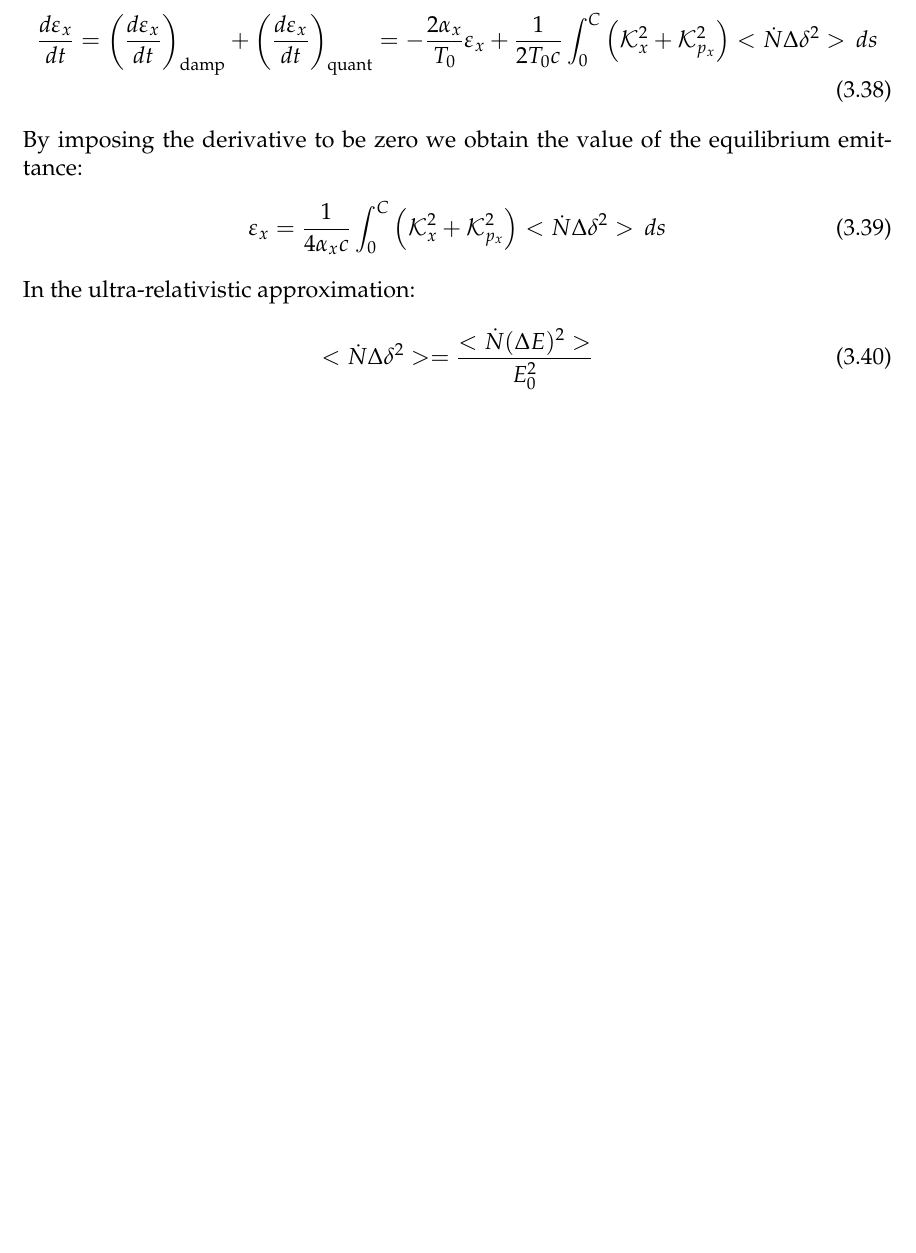
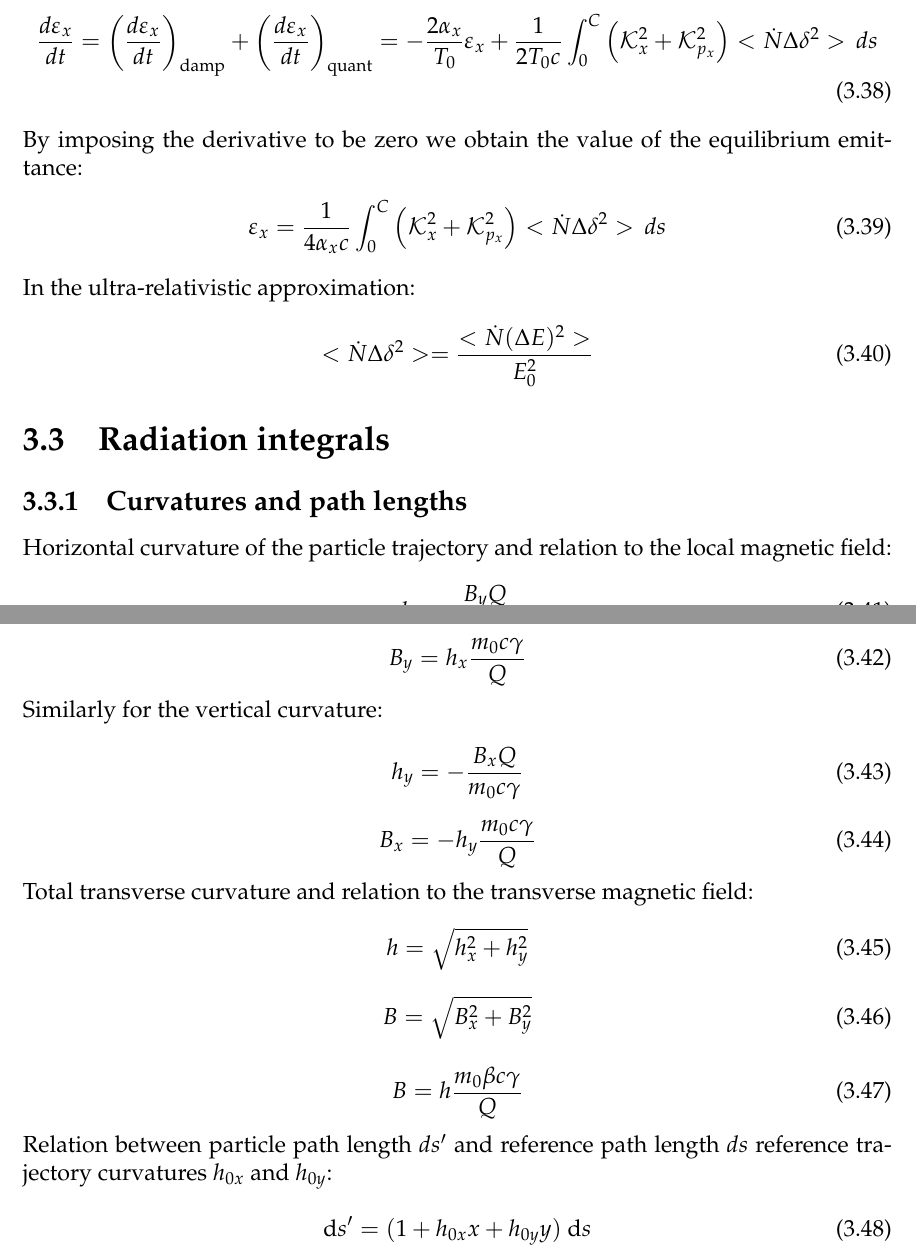
Before and after one commit to xsuite/xsuite, a LaTeX thesis (docs/physics_manual/physics_man.tex, which reads docs/physics_manual/xtrack.tex): part of page 46 of 147 before the commit and two parts of pages 46 and 47 of 149 after it, the two joined at a grey line, cut so that both start at the same text, the shorter picture padded with empty space. Compiled offline with pdfLaTeX.

Commit message:
Working on radiation integrals

```diff
--- a/docs/physics_manual/physics_man.tex
+++ b/docs/physics_manual/physics_man.tex
@@ -39,6 +39,10 @@
 \setlength\parindent{0pt}
 
 \newcommand{\HRule}[1]{\hfill \rule{0.2\linewidth}{#1}}
+\newcommand{\dee}[0]{\text{d}}
+\newcommand{\totder}[2]{\frac{\dee  {#1}}{\dee  {#2}}}
+\newcommand{\partder}[2]{\frac{\partial {#1}}{\partial {#2}}}
+
 
 \makeatletter
 \newcommand\primitiveinput[1]
--- a/docs/physics_manual/xtrack.tex
+++ b/docs/physics_manual/xtrack.tex
@@ -2173,6 +2173,59 @@ In the ultra-relativistic approximation:
 \label{eq:equilemi2}
 \end{align}
 
+\section{Radiation integrals}
+
+\subsection{Curvatures and path lengths}
+
+
+Horizontal curvature of the particle trajectory and relation to the local magnetic field:
+
+\begin{equation}
+    h_x = \frac{B_y Q}{m_0 c \gamma}
+    \label{eq:curvx}
+\end{equation}
+
+\begin{equation}
+    B_y = h_x \frac{m_0 c \gamma}{Q}
+    \label{eq:bytocurvx}
+\end{equation}
+
+Similarly for the vertical curvature:
+
+\begin{equation}
+    h_y = -\frac{B_x Q}{m_0 c \gamma}
+    \label{eq:curvy}
+\end{equation}
+
+\begin{equation}
+    B_x = -h_y \frac{m_0 c \gamma}{Q}
+    \label{eq:bxtocurvy}
+\end{equation}
+
+Total transverse curvature and relation to the transverse magnetic field:
+
+\begin{equation}
+    h = \sqrt{h_x^2 + h_y^2}
+\end{equation}
+
+\begin{equation}
+    B = \sqrt{B_x^2 + B_y^2}
+\end{equation}
+
+\begin{equation}
+    B = h  \frac{m_0 \beta c \gamma}{Q}
+    \label{eq:btocurv}
+\end{equation}
+
+Relation between particle path length $ds'$ and reference path length $ds$
+reference trajectory curvatures $h_{0x}$ and $h_{0y}$:
+
+\begin{equation}
+    \dee s' = (1 + h_{0x}x + h_{0y}y)\ \dee s
+    \label{eq:pathlength}
+\end{equation}
+
+
 \chapter{Synchrotron motion}
 \label{ch:synchmon}
 
```
Also changed, not shown: docs/physics_manual/physics_man.pdf.
